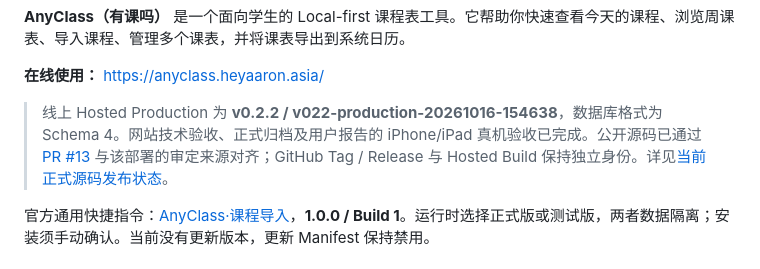
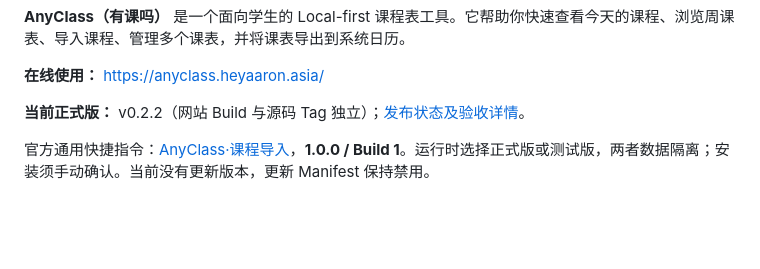
Before and after one commit to heyaaron-Wu/AnyClass, a Markdown page: README.md, the part around the change. GitHub-like rendering; blank space fills up the shorter version.

```diff
--- a/README.md
+++ b/README.md
@@ -37,7 +37,7 @@
 
 **在线使用：** https://anyclass.heyaaron.asia/
 
-> 线上 Hosted Production 为 **v0.2.2 / v022-production-20261016-154638**，数据库格式为 Schema 4。网站技术验收、正式归档及用户报告的 iPhone/iPad 真机验收已完成。公开源码已通过 [PR #13](https://github.com/heyaaron-Wu/AnyClass/pull/13) 与该部署的审定来源对齐；GitHub Tag / Release 与 Hosted Build 保持独立身份。详见[当前正式源码发布状态](docs/CURRENT_STABLE_RELEASE.md)。
+**当前正式版：** v0.2.2（网站 Build 与源码 Tag 独立）；[发布状态及验收详情](docs/CURRENT_STABLE_RELEASE.md)。
 
 官方通用快捷指令：[AnyClass·课程导入](https://anyclass.heyaaron.asia/shortcuts/install)，**1.0.0 / Build 1**。运行时选择正式版或测试版，两者数据隔离；安装须手动确认。当前没有更新版本，更新 Manifest 保持禁用。
 
```
Also changed, not shown: README.en.md (+1 -1 lines).
